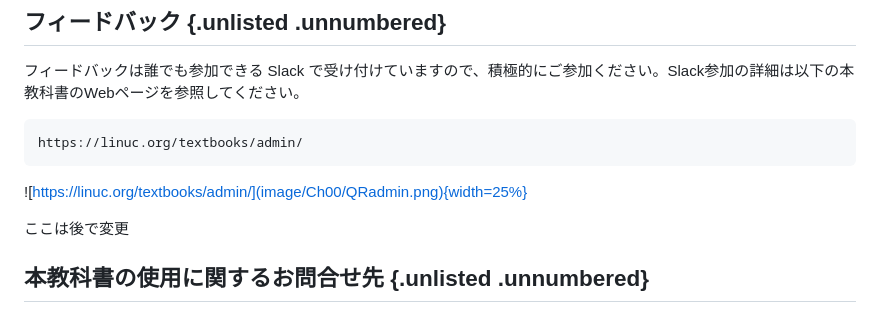
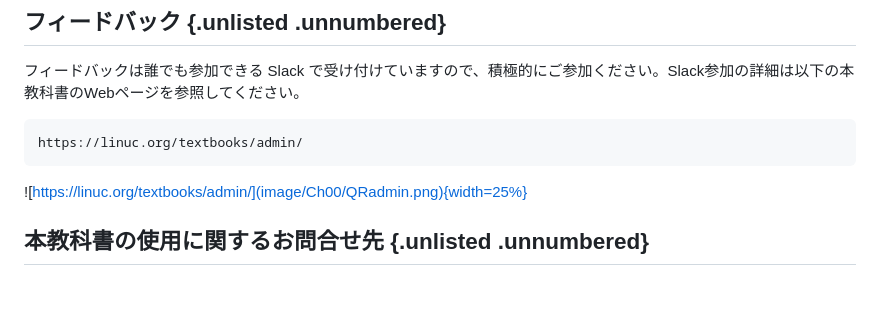
Before and after one commit to lpi-japan/admin-text, a Markdown page: Chapter00.md, the part around the change. Rendered like a GitHub page; blank space fills up the shorter version.

Commit message:
ゴミを削除

```diff
--- a/Chapter00.md
+++ b/Chapter00.md
@@ -107,8 +107,6 @@ https://linuc.org/textbooks/admin/
 
 ![https://linuc.org/textbooks/admin/](image/Ch00/QRadmin.png){width=25%}
 
-ここは後で変更
-
 ## 本教科書の使用に関するお問合せ先 {.unlisted .unnumbered}
 特定非営利活動法人エルピーアイジャパン（LPI-Japan）事務局
 〒100-0011 東京都千代田区内幸町2-1-1 飯野ビルディング9階
```
